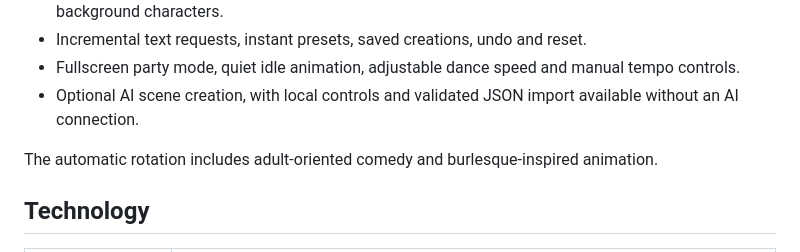
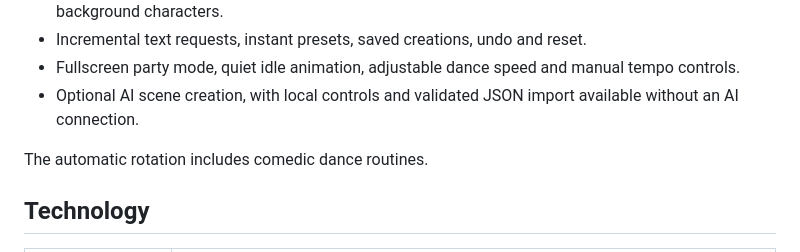
Before and after one commit to ccheyne1/dr-bones, a Markdown page: README.md, the part around the change. Rendered like a GitHub page.

Commit message:
Update description of automatic rotation feature

```diff
--- a/README.md
+++ b/README.md
@@ -13,7 +13,7 @@ An interactive Halloween party app where guests type requests and an AI model cr
 - Fullscreen party mode, quiet idle animation, adjustable dance speed and manual tempo controls.
 - Optional AI scene creation, with local controls and validated JSON import available without an AI connection.
 
-The automatic rotation includes adult-oriented comedy and burlesque-inspired animation.
+The automatic rotation includes comedic dance routines.
 
 ## Technology
 
```
